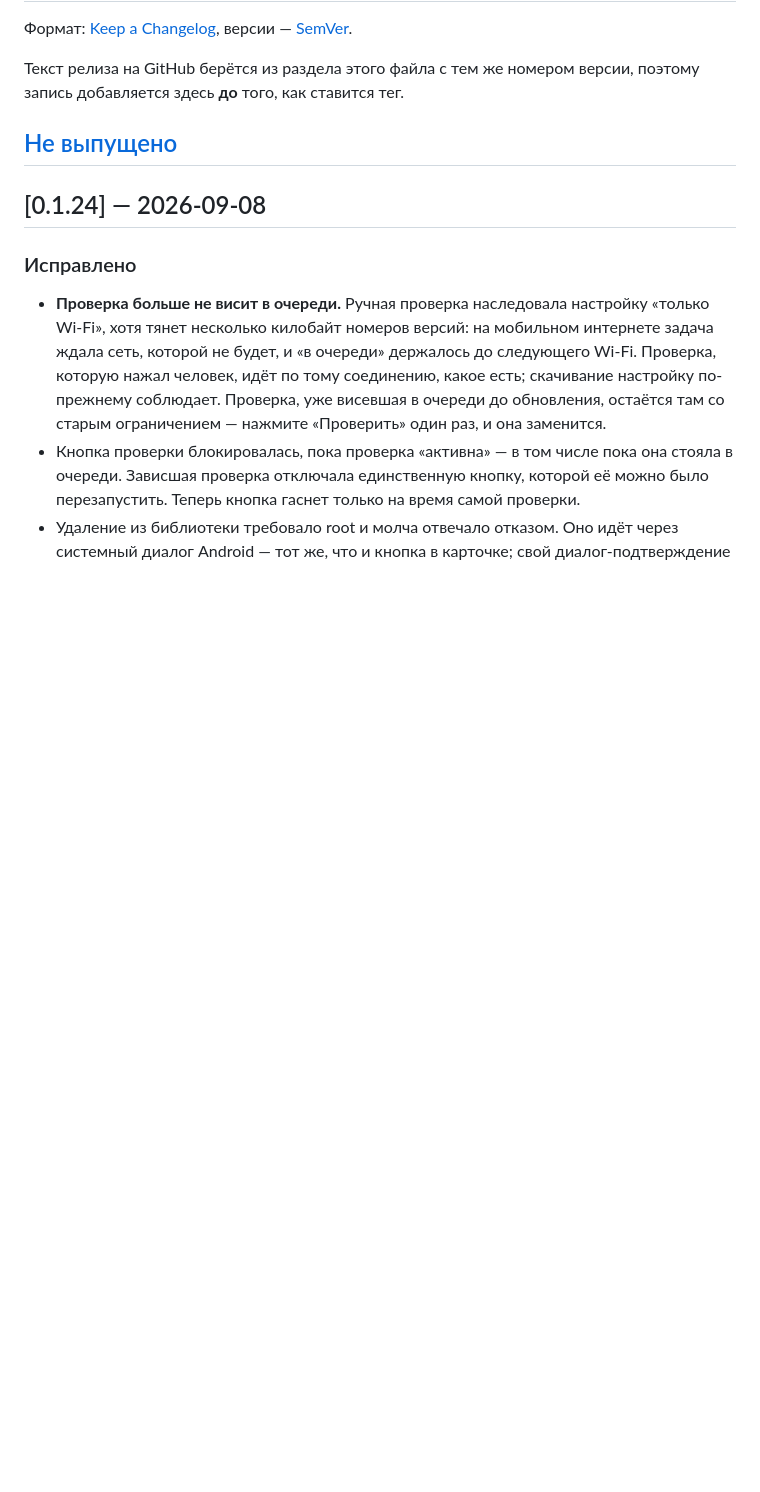
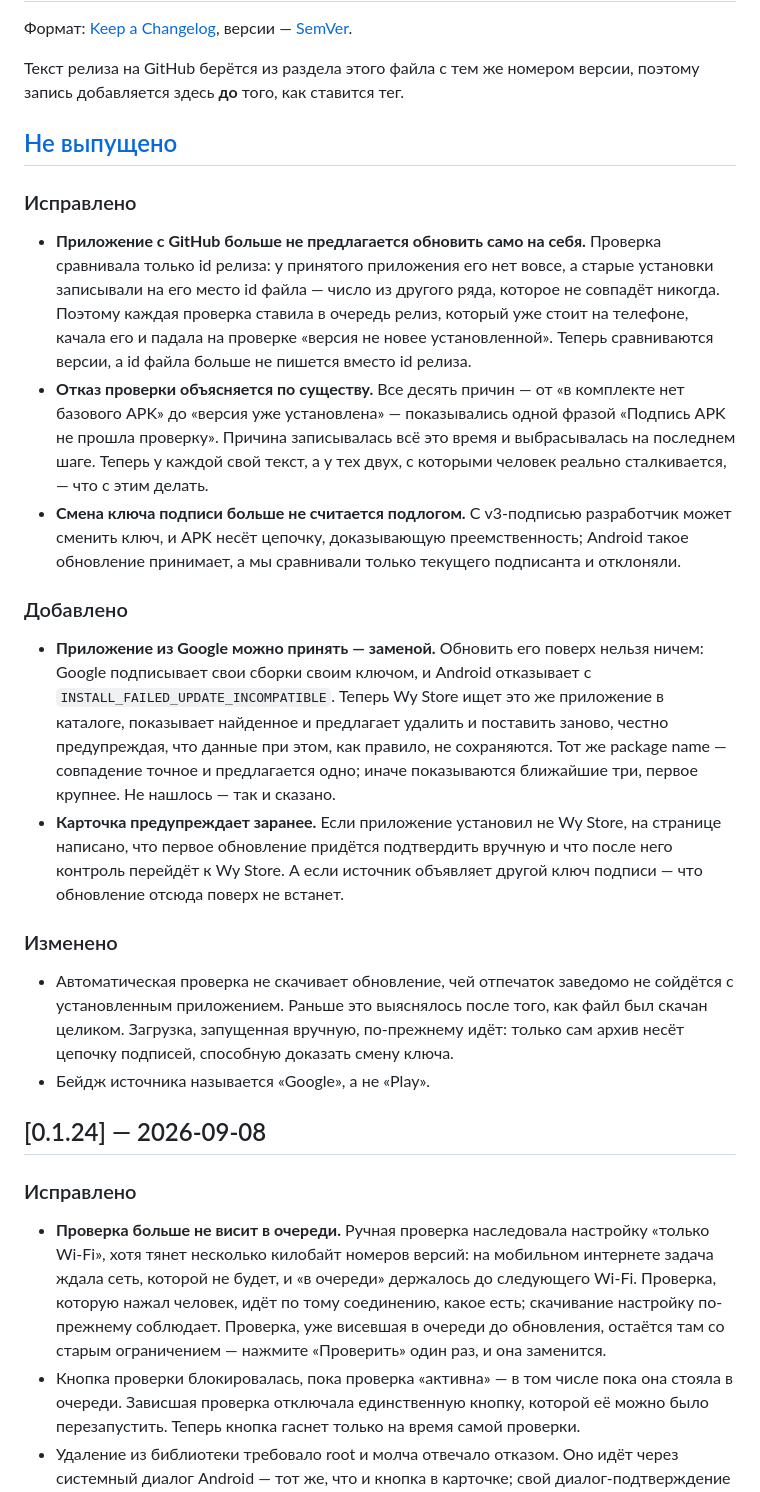
Before and after one commit to wyrtensi/wystore, a Markdown page: CHANGELOG.md, the part around the change. Rendered like a GitHub page; blank space fills up the shorter version.

Commit message:
Write down what changed since 0.1.24

```diff
--- a/CHANGELOG.md
+++ b/CHANGELOG.md
@@ -6,6 +6,40 @@
 добавляется здесь **до** того, как ставится тег.
 
 ## [Не выпущено]
+
+### Исправлено
+
+- **Приложение с GitHub больше не предлагается обновить само на себя.** Проверка сравнивала только
+  id релиза: у принятого приложения его нет вовсе, а старые установки записывали на его место id
+  файла — число из другого ряда, которое не совпадёт никогда. Поэтому каждая проверка ставила в
+  очередь релиз, который уже стоит на телефоне, качала его и падала на проверке «версия не новее
+  установленной». Теперь сравниваются версии, а id файла больше не пишется вместо id релиза.
+- **Отказ проверки объясняется по существу.** Все десять причин — от «в комплекте нет базового APK»
+  до «версия уже установлена» — показывались одной фразой «Подпись APK не прошла проверку». Причина
+  записывалась всё это время и выбрасывалась на последнем шаге. Теперь у каждой свой текст, а у тех
+  двух, с которыми человек реально сталкивается, — что с этим делать.
+- **Смена ключа подписи больше не считается подлогом.** С v3-подписью разработчик может сменить ключ,
+  и APK несёт цепочку, доказывающую преемственность; Android такое обновление принимает, а мы
+  сравнивали только текущего подписанта и отклоняли.
+
+### Добавлено
+
+- **Приложение из Google можно принять — заменой.** Обновить его поверх нельзя ничем: Google
+  подписывает свои сборки своим ключом, и Android отказывает с `INSTALL_FAILED_UPDATE_INCOMPATIBLE`.
+  Теперь Wy Store ищет это же приложение в каталоге, показывает найденное и предлагает удалить и
+  поставить заново, честно предупреждая, что данные при этом, как правило, не сохраняются. Тот же
+  package name — совпадение точное и предлагается одно; иначе показываются ближайшие три, первое
+  крупнее. Не нашлось — так и сказано.
+- **Карточка предупреждает заранее.** Если приложение установил не Wy Store, на странице написано,
+  что первое обновление придётся подтвердить вручную и что после него контроль перейдёт к Wy Store.
+  А если источник объявляет другой ключ подписи — что обновление отсюда поверх не встанет.
+
+### Изменено
+
+- Автоматическая проверка не скачивает обновление, чей отпечаток заведомо не сойдётся с установленным
+  приложением. Раньше это выяснялось после того, как файл был скачан целиком. Загрузка, запущенная
+  вручную, по-прежнему идёт: только сам архив несёт цепочку подписей, способную доказать смену ключа.
+- Бейдж источника называется «Google», а не «Play».
 
 ## [0.1.24] — 2026-09-08
 
```
